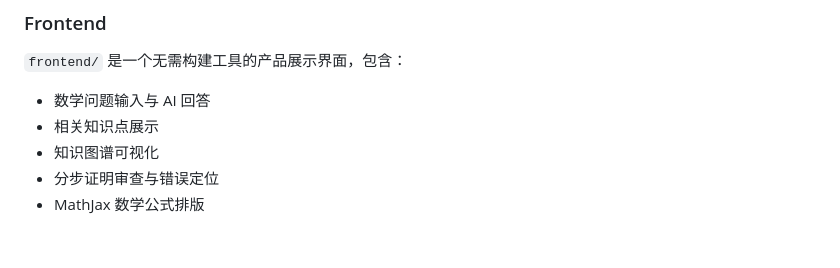
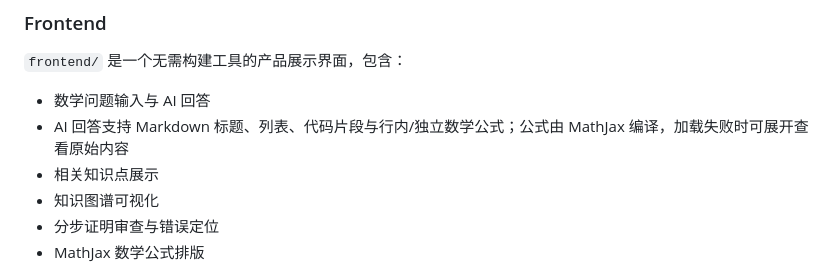
Before and after one commit to jrhhhh/Math-Knowledge-Agent, a Markdown page: README.md, the part around the change. Rendered like a GitHub page; blank space fills up the shorter version.

Commit message:
docs: document chat math rendering

```diff
--- a/README.md
+++ b/README.md
@@ -161,6 +161,7 @@ CI 还会使用无头 Chromium 检查公式测试页的 MathJax 实际渲染结
 `frontend/` 是一个无需构建工具的产品展示界面，包含：
 
 - 数学问题输入与 AI 回答
+- AI 回答支持 Markdown 标题、列表、代码片段与行内/独立数学公式；公式由 MathJax 编译，加载失败时可展开查看原始内容
 - 相关知识点展示
 - 知识图谱可视化
 - 分步证明审查与错误定位
```
